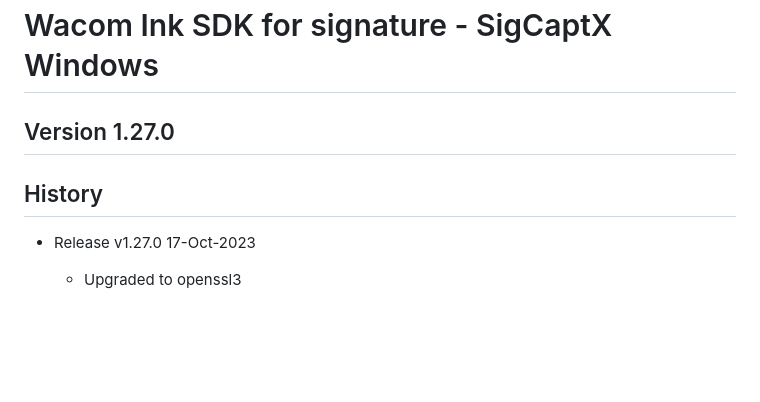
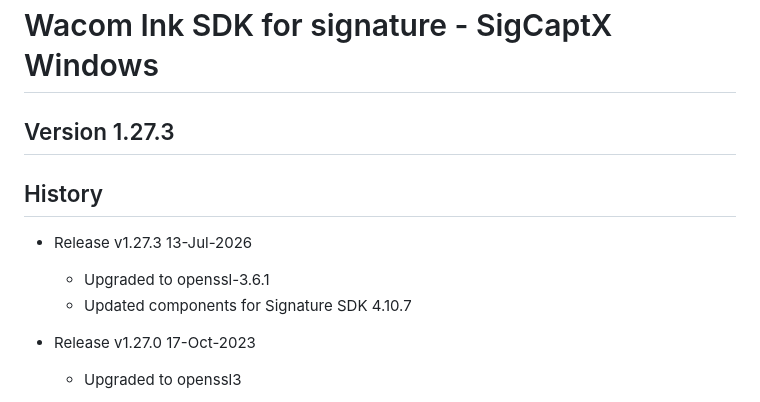
Before and after one commit to Wacom-Developer/sdk-for-signature-sigcaptx-windows, a Markdown page: RELEASE.md, the part around the change. Rendered like a GitHub page; blank space fills up the shorter version.

Commit message:
Updated to 1.27.3

```diff
--- a/RELEASE.md
+++ b/RELEASE.md
@@ -1,8 +1,12 @@
 # Wacom Ink SDK for signature - SigCaptX Windows
 
-## Version 1.27.0
+## Version 1.27.3
 
 ## History
+
+* Release v1.27.3 13-Jul-2026
+   * Upgraded to openssl-3.6.1
+   * Updated components for Signature SDK 4.10.7
 
 * Release v1.27.0 17-Oct-2023
    * Upgraded to openssl3
```
